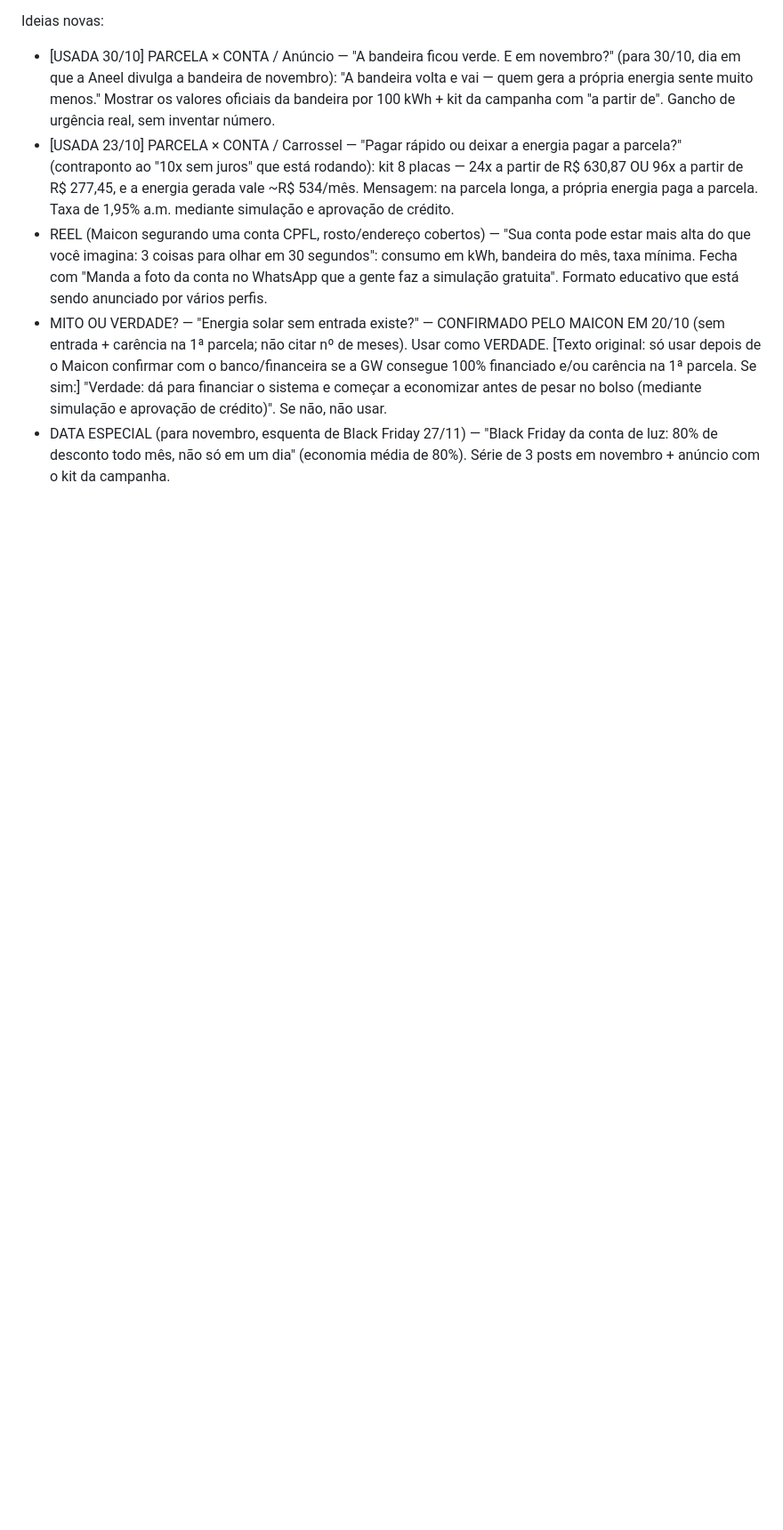
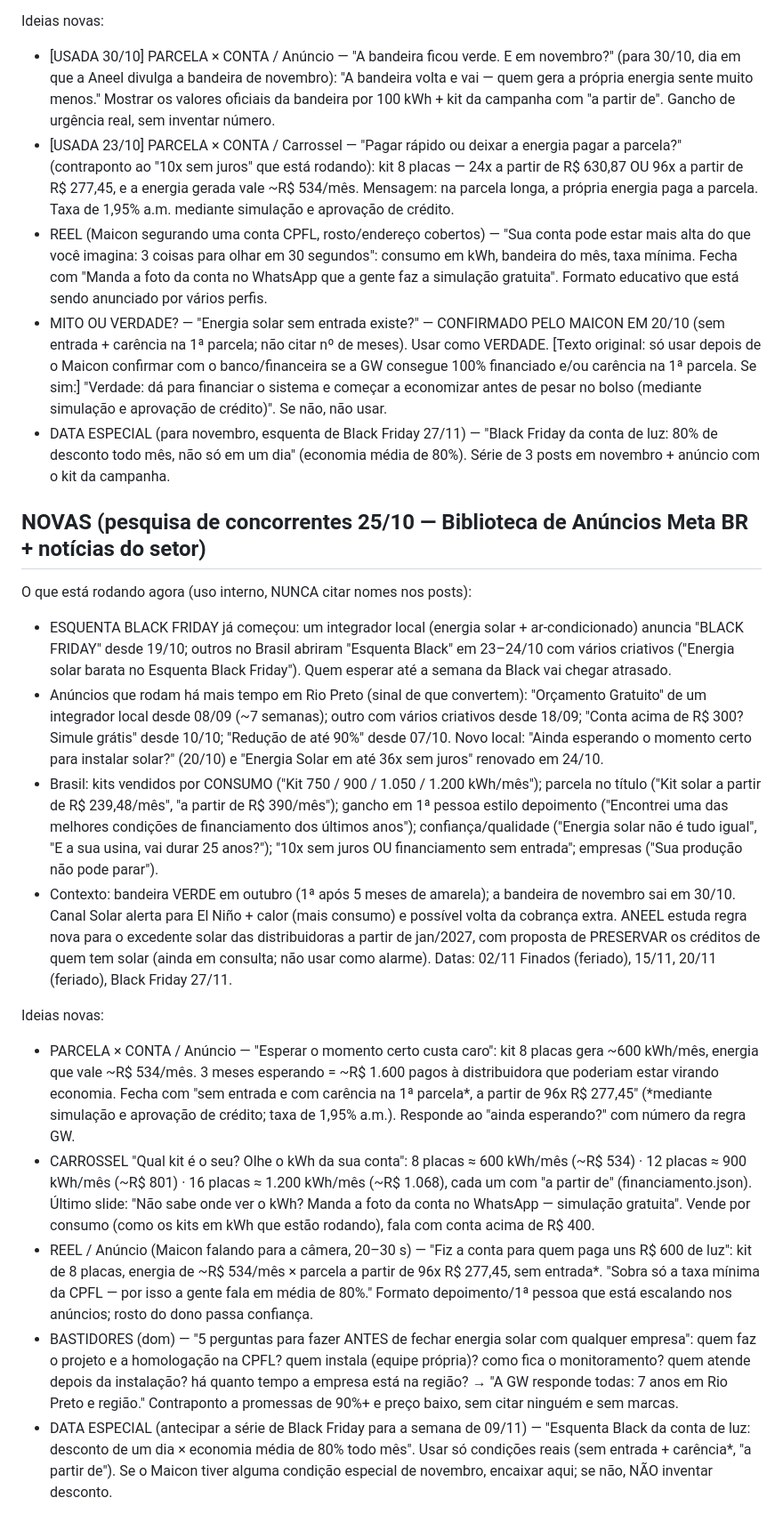
Before and after one commit to fcngbzgrbk-arch/gw-posts, a Markdown page: pautas.md, the part around the change. Shown at 89% size. Drawn GitHub-style; blank space fills up the shorter version.

Commit message:
Pesquisa de concorrentes 25/10: novas pautas
Co-Authored-By: Claude Opus 5.5 <noreply@anthropic.com>
Claude-Session: https://claude.ai/code/session_01NRLynSpsZY6ZtzUtJTqDKL

```diff
--- a/pautas.md
+++ b/pautas.md
@@ -66,3 +66,17 @@ Ideias novas:
 - REEL (Maicon segurando uma conta CPFL, rosto/endereço cobertos) — "Sua conta pode estar mais alta do que você imagina: 3 coisas para olhar em 30 segundos": consumo em kWh, bandeira do mês, taxa mínima. Fecha com "Manda a foto da conta no WhatsApp que a gente faz a simulação gratuita". Formato educativo que está sendo anunciado por vários perfis.
 - MITO OU VERDADE? — "Energia solar sem entrada existe?" — CONFIRMADO PELO MAICON EM 20/10 (sem entrada + carência na 1ª parcela; não citar nº de meses). Usar como VERDADE. [Texto original: só usar depois de o Maicon confirmar com o banco/financeira se a GW consegue 100% financiado e/ou carência na 1ª parcela. Se sim:] "Verdade: dá para financiar o sistema e começar a economizar antes de pesar no bolso (mediante simulação e aprovação de crédito)". Se não, não usar.
 - DATA ESPECIAL (para novembro, esquenta de Black Friday 27/11) — "Black Friday da conta de luz: 80% de desconto todo mês, não só em um dia" (economia média de 80%). Série de 3 posts em novembro + anúncio com o kit da campanha.
+
+## NOVAS (pesquisa de concorrentes 25/10 — Biblioteca de Anúncios Meta BR + notícias do setor)
+O que está rodando agora (uso interno, NUNCA citar nomes nos posts):
+- ESQUENTA BLACK FRIDAY já começou: um integrador local (energia solar + ar-condicionado) anuncia "BLACK FRIDAY" desde 19/10; outros no Brasil abriram "Esquenta Black" em 23–24/10 com vários criativos ("Energia solar barata no Esquenta Black Friday"). Quem esperar até a semana da Black vai chegar atrasado.
+- Anúncios que rodam há mais tempo em Rio Preto (sinal de que convertem): "Orçamento Gratuito" de um integrador local desde 08/09 (~7 semanas); outro com vários criativos desde 18/09; "Conta acima de R$ 300? Simule grátis" desde 10/10; "Redução de até 90%" desde 07/10. Novo local: "Ainda esperando o momento certo para instalar solar?" (20/10) e "Energia Solar em até 36x sem juros" renovado em 24/10.
+- Brasil: kits vendidos por CONSUMO ("Kit 750 / 900 / 1.050 / 1.200 kWh/mês"); parcela no título ("Kit solar a partir de R$ 239,48/mês", "a partir de R$ 390/mês"); gancho em 1ª pessoa estilo depoimento ("Encontrei uma das melhores condições de financiamento dos últimos anos"); confiança/qualidade ("Energia solar não é tudo igual", "E a sua usina, vai durar 25 anos?"); "10x sem juros OU financiamento sem entrada"; empresas ("Sua produção não pode parar").
+- Contexto: bandeira VERDE em outubro (1ª após 5 meses de amarela); a bandeira de novembro sai em 30/10. Canal Solar alerta para El Niño + calor (mais consumo) e possível volta da cobrança extra. ANEEL estuda regra nova para o excedente solar das distribuidoras a partir de jan/2027, com proposta de PRESERVAR os créditos de quem tem solar (ainda em consulta; não usar como alarme). Datas: 02/11 Finados (feriado), 15/11, 20/11 (feriado), Black Friday 27/11.
+
+Ideias novas:
+- PARCELA × CONTA / Anúncio — "Esperar o momento certo custa caro": kit 8 placas gera ~600 kWh/mês, energia que vale ~R$ 534/mês. 3 meses esperando = ~R$ 1.600 pagos à distribuidora que poderiam estar virando economia. Fecha com "sem entrada e com carência na 1ª parcela*, a partir de 96x R$ 277,45" (*mediante simulação e aprovação de crédito; taxa de 1,95% a.m.). Responde ao "ainda esperando?" com número da regra GW.
+- CARROSSEL "Qual kit é o seu? Olhe o kWh da sua conta": 8 placas ≈ 600 kWh/mês (~R$ 534) · 12 placas ≈ 900 kWh/mês (~R$ 801) · 16 placas ≈ 1.200 kWh/mês (~R$ 1.068), cada um com "a partir de" (financiamento.json). Último slide: "Não sabe onde ver o kWh? Manda a foto da conta no WhatsApp — simulação gratuita". Vende por consumo (como os kits em kWh que estão rodando), fala com conta acima de R$ 400.
+- REEL / Anúncio (Maicon falando para a câmera, 20–30 s) — "Fiz a conta para quem paga uns R$ 600 de luz": kit de 8 placas, energia de ~R$ 534/mês × parcela a partir de 96x R$ 277,45, sem entrada*. "Sobra só a taxa mínima da CPFL — por isso a gente fala em média de 80%." Formato depoimento/1ª pessoa que está escalando nos anúncios; rosto do dono passa confiança.
+- BASTIDORES (dom) — "5 perguntas para fazer ANTES de fechar energia solar com qualquer empresa": quem faz o projeto e a homologação na CPFL? quem instala (equipe própria)? como fica o monitoramento? quem atende depois da instalação? há quanto tempo a empresa está na região? → "A GW responde todas: 7 anos em Rio Preto e região." Contraponto a promessas de 90%+ e preço baixo, sem citar ninguém e sem marcas.
+- DATA ESPECIAL (antecipar a série de Black Friday para a semana de 09/11) — "Esquenta Black da conta de luz: desconto de um dia × economia média de 80% todo mês". Usar só condições reais (sem entrada + carência*, "a partir de"). Se o Maicon tiver alguma condição especial de novembro, encaixar aqui; se não, NÃO inventar desconto.
```
